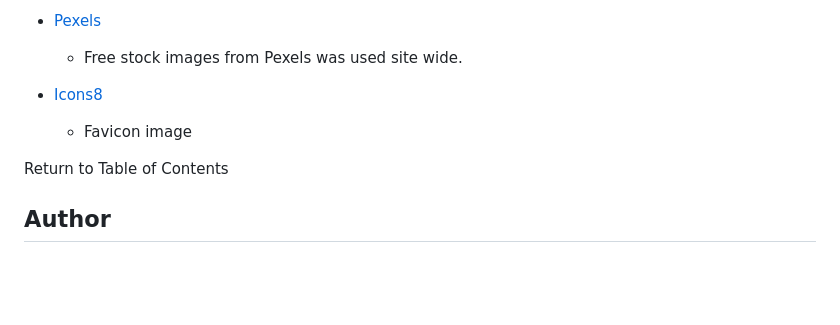
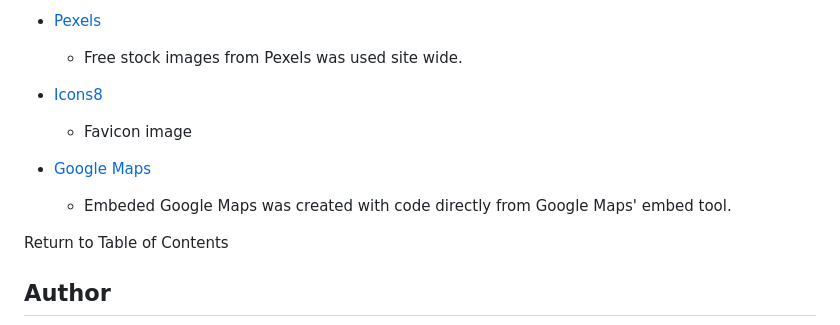
Before and after one commit to RobynSoar/woohoo-salon, a Markdown page: README.md, the part around the change. Rendered like a GitHub page; blank space fills up the shorter version.

Commit message:
Update README with Media credit

```diff
--- a/README.md
+++ b/README.md
@@ -425,6 +425,9 @@ The project will now of been cloned on your local machine for use.
 - [Icons8](https://icons8.com/)
     - Favicon image
 
+- [Google Maps](https://www.google.com/maps)
+    - Embeded Google Maps was created with code directly from Google Maps' embed tool.
+
 <a name="table-of-contents">Return to Table of Contents</a>
 
 ## Author
```
